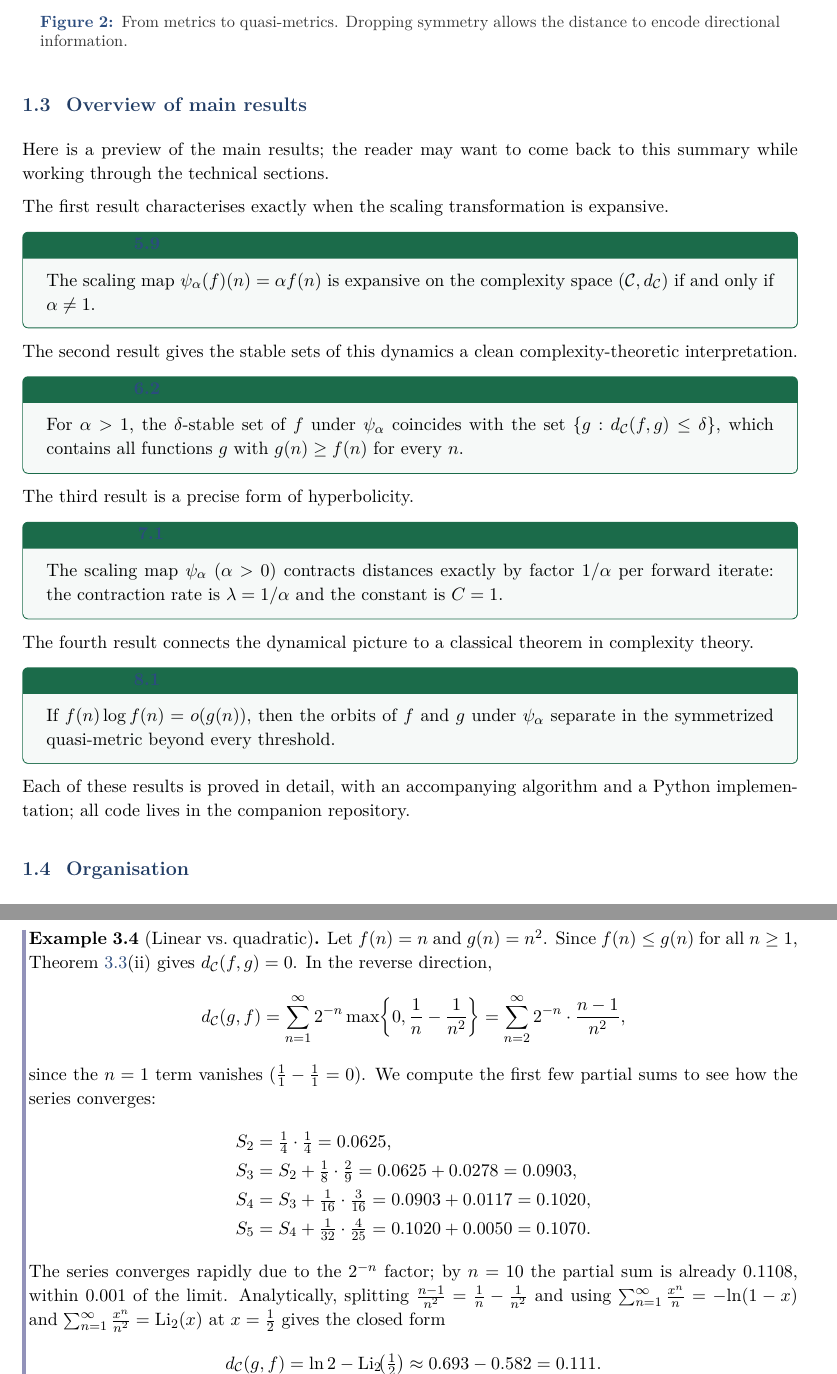
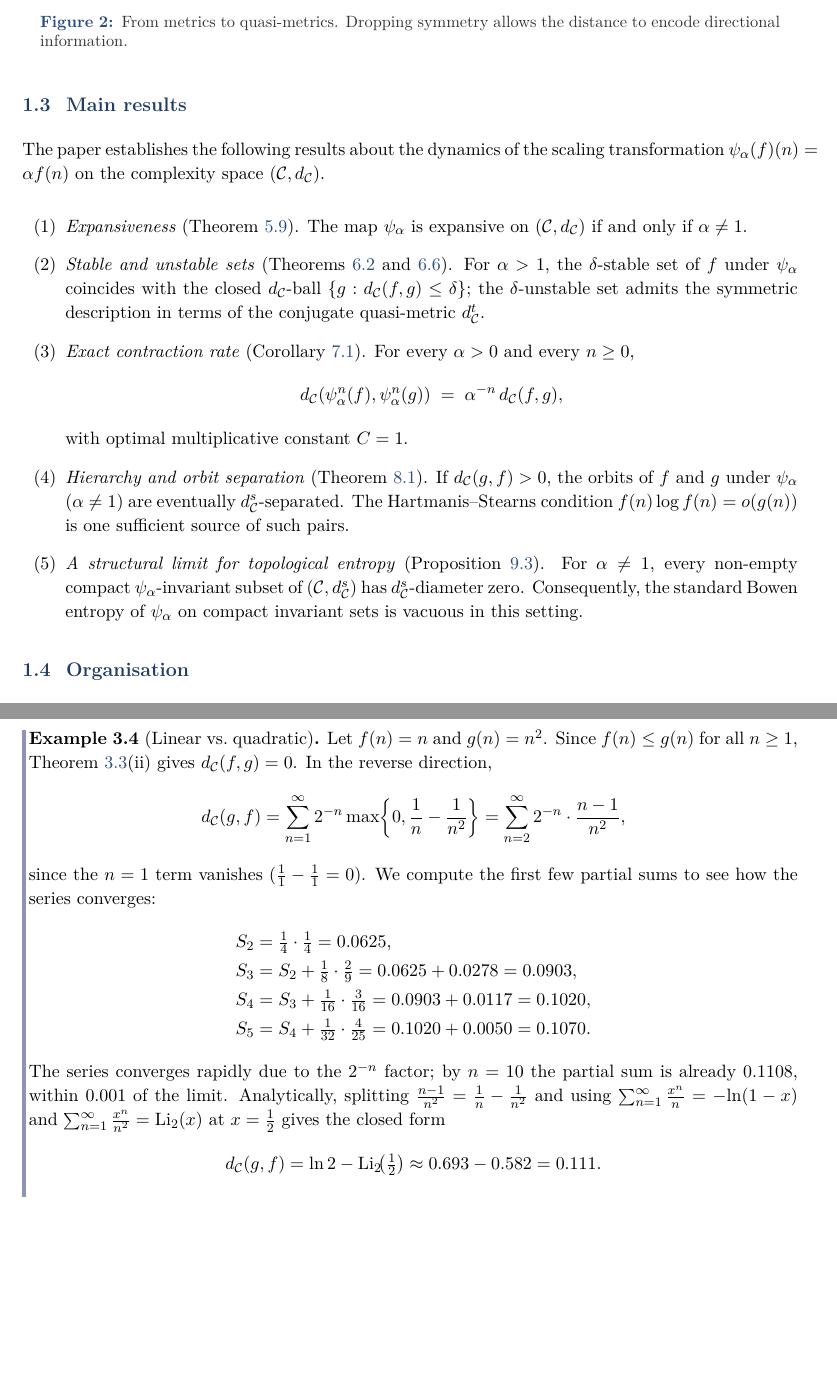
Before and after one commit to gabayae/expansive-homeomorphisms-complexity-qmetric, a LaTeX paper (expansive_homeo_complexity_qmetric-arxiv.tex): two parts of pages 4 and 8 of 27, joined at a grey line, cut so that both start at the same text, the shorter picture padded with empty space. Compiled offline with pdfLaTeX.

Commit message:
Rewrite Section 1.3 in academic register
Replace the boxed keyresult callouts with a plain enumerated list,
drop the choreographed "the first result..., the second result..."
interstitials, and remove the closing "code lives in the companion
repository" flourish (already in the Organisation subsection).

Also drop the misleading title "Stable sets are complexity classes"
(flagged in audit as overclaim; stable sets coincide with closed
d_C-balls, not with O(f) or similar standard complexity classes).
The Hartmanis-Stearns hypothesis is now correctly framed as one
sufficient source of d_C-separated pairs, not as the defining
condition.

Added the missing result: structural limit for topological entropy
(Proposition no-compact-invariant) which is in the body but was
absent from the previous overview.

```diff
--- a/expansive_homeo_complexity_qmetric-arxiv.tex
+++ b/expansive_homeo_complexity_qmetric-arxiv.tex
@@ -469,48 +469,48 @@ distance to encode directional information.}
 \end{figure}
 
 
-\subsection{Overview of main results}
-
-Here is a preview of the main results; the reader may want to come
-back to this summary while working through the technical sections.
-
-The first result characterises exactly when the scaling
-transformation is expansive.
-
-\begin{keyresult}[Theorem~\ref{thm:main-scaling}: Expansiveness of scaling]
-The scaling map $\psi_\alpha(f)(n)=\alpha f(n)$ is expansive on the
-complexity space $(\C,d_\C)$ if and only if $\alpha\neq 1$.
-\end{keyresult}
-
-The second result gives the stable sets of this dynamics a clean
-complexity-theoretic interpretation.
-
-\begin{keyresult}[Theorem~\ref{thm:stable-sets}: Stable sets are complexity classes]
-For $\alpha>1$, the $\delta$-stable set of $f$ under $\psi_\alpha$
-coincides with the set $\{g: d_\C(f,g)\le\delta\}$, which contains
-all functions $g$ with $g(n)\ge f(n)$ for every~$n$.
-\end{keyresult}
-
-The third result is a precise form of hyperbolicity.
-
-\begin{keyresult}[Corollary~\ref{cor:exact-contraction}: Exact contraction rate]
-The scaling map $\psi_\alpha$ ($\alpha>0$) contracts distances
-exactly by factor $1/\alpha$ per forward iterate: the contraction
-rate is $\lambda=1/\alpha$ and the constant is $C=1$.
-\end{keyresult}
-
-The fourth result connects the dynamical picture to a classical
-theorem in complexity theory.
-
-\begin{keyresult}[Theorem~\ref{thm:hierarchy}: Hierarchy as orbit separation]
-If $f(n)\log f(n)=o(g(n))$, then the orbits of $f$ and $g$ under
-$\psi_\alpha$ separate in the symmetrized quasi-metric beyond every
-threshold.
-\end{keyresult}
-
-Each of these results is proved in detail, with an accompanying
-algorithm and a Python implementation; all code lives in the
-companion repository.
+\subsection{Main results}
+
+The paper establishes the following results about the dynamics of
+the scaling transformation $\psi_\alpha(f)(n)=\alpha f(n)$ on the
+complexity space $(\C,d_\C)$.
+
+\begin{enumerate}[label=\textup{(\arabic*)},leftmargin=2.4em]
+\item \emph{Expansiveness} (Theorem~\ref{thm:main-scaling}).
+  The map $\psi_\alpha$ is expansive on $(\C,d_\C)$ if and only if
+  $\alpha\ne 1$.
+
+\item \emph{Stable and unstable sets}
+  (Theorems~\ref{thm:stable-sets} and~\ref{thm:unstable-sets}).
+  For $\alpha>1$, the $\delta$-stable set of $f$ under
+  $\psi_\alpha$ coincides with the closed $d_\C$-ball
+  $\{g:d_\C(f,g)\le\delta\}$; the $\delta$-unstable set admits the
+  symmetric description in terms of the conjugate
+  quasi-metric~$d_\C^t$.
+
+\item \emph{Exact contraction rate}
+  (Corollary~\ref{cor:exact-contraction}). For every $\alpha>0$ and
+  every $n\ge 0$,
+  \[
+    d_\C(\psi_\alpha^n(f),\psi_\alpha^n(g))
+    \;=\; \alpha^{-n}\,d_\C(f,g),
+  \]
+  with optimal multiplicative constant $C=1$.
+
+\item \emph{Hierarchy and orbit separation}
+  (Theorem~\ref{thm:hierarchy}). If $d_\C(g,f)>0$, the orbits of
+  $f$ and $g$ under $\psi_\alpha$ ($\alpha\ne 1$) are eventually
+  $d_\C^s$-separated.  The Hartmanis--Stearns
+  condition $f(n)\log f(n)=o(g(n))$ is one sufficient source of
+  such pairs.
+
+\item \emph{A structural limit for topological entropy}
+  (Proposition~\ref{prop:no-compact-invariant}). For $\alpha\ne 1$,
+  every non-empty compact $\psi_\alpha$-invariant subset of
+  $(\C,d_\C^s)$ has $d_\C^s$-diameter zero.  Consequently, the
+  standard Bowen entropy of $\psi_\alpha$ on compact invariant
+  sets is vacuous in this setting.
+\end{enumerate}
 
 \subsection{Organisation}
 
```
Also changed, not shown: expansive_homeo_complexity_qmetric.tex (+42 -42 lines), expansive_homeo_complexity_qmetric-arxiv.pdf, expansive_homeo_complexity_qmetric.pdf.
